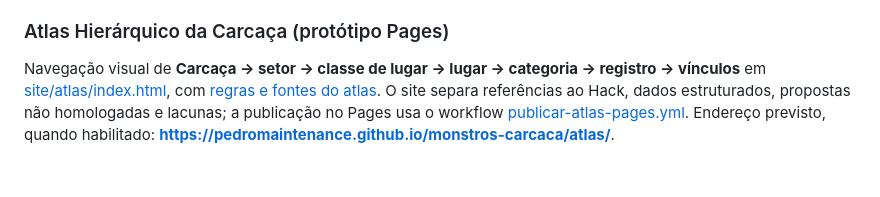
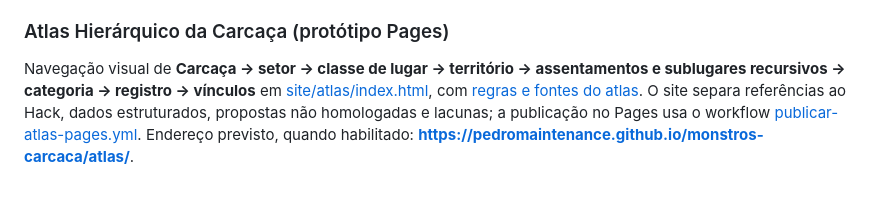
Before and after one commit to pedromaintenance/monstros-carcaca, a Markdown page: README.md, the part around the change. Drawn GitHub-style.

Commit message:
docs(atlas): README descreve quinto nível de assentamentos

```diff
--- a/README.md
+++ b/README.md
@@ -600,4 +600,4 @@ O [manual de mesa do Rio Ancestral](docs/KIT_MESTRE_RIO_ANCESTRAL_CICLO30.md) tr
 
 ### Atlas Hierárquico da Carcaça (protótipo Pages)
 
-Navegação visual de **Carcaça → setor → classe de lugar → lugar → categoria → registro → vínculos** em [site/atlas/index.html](site/atlas/index.html), com [regras e fontes do atlas](docs/ATLAS_HIERARQUICO_PAGES.md). O site separa referências ao Hack, dados estruturados, propostas não homologadas e lacunas; a publicação no Pages usa o workflow [publicar-atlas-pages.yml](.github/workflows/publicar-atlas-pages.yml). Endereço previsto, quando habilitado: **https://pedromaintenance.github.io/monstros-carcaca/atlas/**.
+Navegação visual de **Carcaça → setor → classe de lugar → território → assentamentos e sublugares recursivos → categoria → registro → vínculos** em [site/atlas/index.html](site/atlas/index.html), com [regras e fontes do atlas](docs/ATLAS_HIERARQUICO_PAGES.md). O site separa referências ao Hack, dados estruturados, propostas não homologadas e lacunas; a publicação no Pages usa o workflow [publicar-atlas-pages.yml](.github/workflows/publicar-atlas-pages.yml). Endereço previsto, quando habilitado: **https://pedromaintenance.github.io/monstros-carcaca/atlas/**.
```
